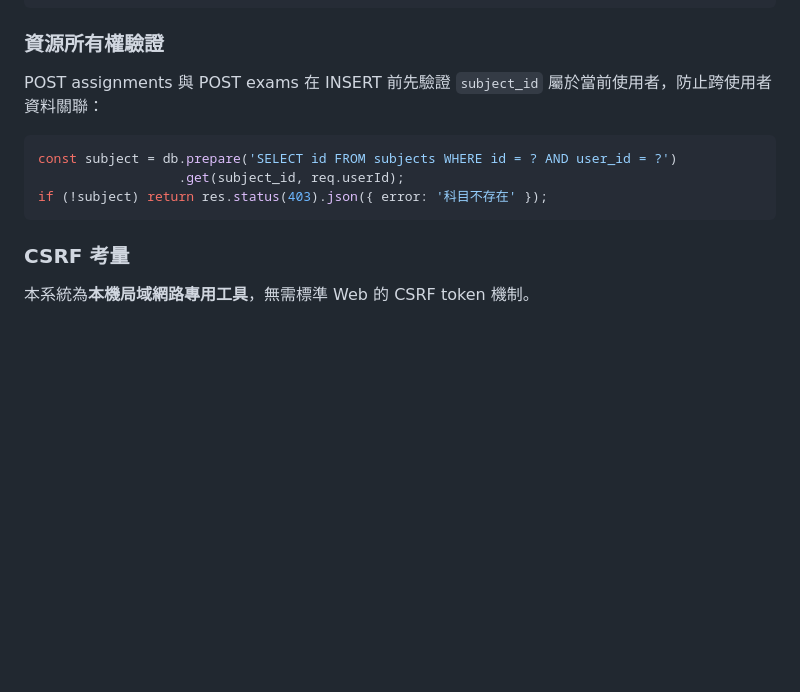
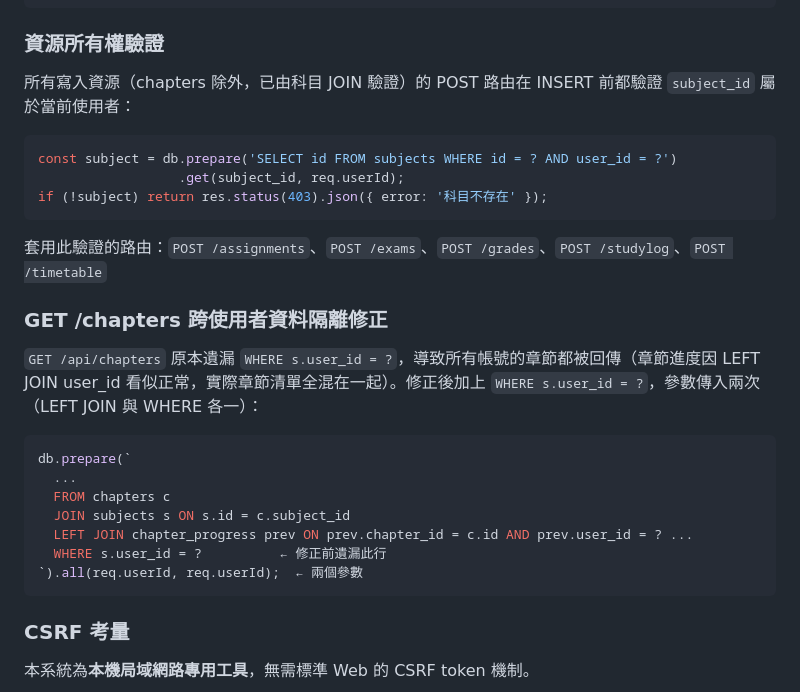
Before and after one commit to joshseestyle-moon/Learning-Progress-Tracker, a Markdown page: TECH_SPEC.md, the part around one of its changes. GitHub-like rendering; blank space fills up the shorter version.

Commit message:
docs: update to v2.1 - data isolation fixes and ownership checks

````diff
--- a/TECH_SPEC.md
+++ b/TECH_SPEC.md
@@ -400,12 +400,28 @@ params.push(limit.toISOString().slice(0, 10));
 
 ### 資源所有權驗證
 
-POST assignments 與 POST exams 在 INSERT 前先驗證 `subject_id` 屬於當前使用者，防止跨使用者資料關聯：
+所有寫入資源（chapters 除外，已由科目 JOIN 驗證）的 POST 路由在 INSERT 前都驗證 `subject_id` 屬於當前使用者：
 
 ```js
 const subject = db.prepare('SELECT id FROM subjects WHERE id = ? AND user_id = ?')
                   .get(subject_id, req.userId);
 if (!subject) return res.status(403).json({ error: '科目不存在' });
+```
+
+套用此驗證的路由：`POST /assignments`、`POST /exams`、`POST /grades`、`POST /studylog`、`POST /timetable`
+
+### GET /chapters 跨使用者資料隔離修正
+
+`GET /api/chapters` 原本遺漏 `WHERE s.user_id = ?`，導致所有帳號的章節都被回傳（章節進度因 LEFT JOIN user_id 看似正常，實際章節清單全混在一起）。修正後加上 `WHERE s.user_id = ?`，參數傳入兩次（LEFT JOIN 與 WHERE 各一）：
+
+```js
+db.prepare(`
+  ...
+  FROM chapters c
+  JOIN subjects s ON s.id = c.subject_id
+  LEFT JOIN chapter_progress prev ON prev.chapter_id = c.id AND prev.user_id = ? ...
+  WHERE s.user_id = ?          ← 修正前遺漏此行
+`).all(req.userId, req.userId);  ← 兩個參數
 ```
 
 ### CSRF 考量
````
Also changed, not shown: other parts of TECH_SPEC.md (+2 -2 lines), SYSTEM_DOC.md (+2 -2 lines).
